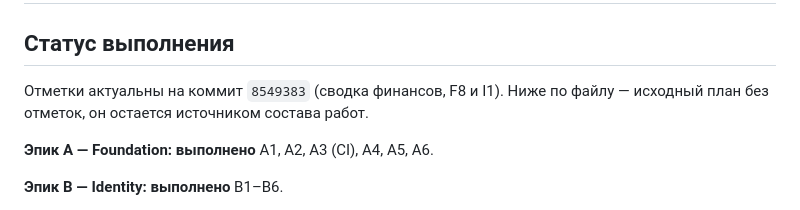
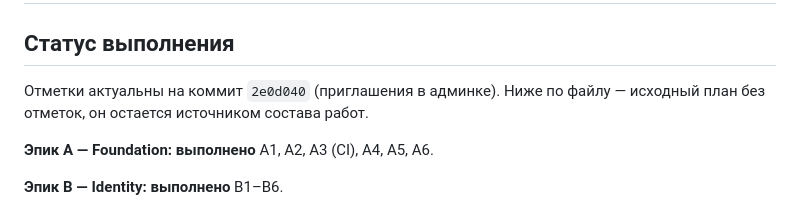
Before and after one commit to soferty2020/Oktagon, a Markdown page: docs/19-backlog.md, the part around the change. Drawn GitHub-style.

Commit message:
docs(backlog): отметка о выполнении экрана приглашений
Экран приглашений закрыт: создание, список и публичная страница принятия.
Отметки привязаны к коммиту, в котором сделан раздел.

В «следующих шагах» docs/26 уточнено, что осталось по приглашениям: экран и
страница принятия есть, но письмо по-прежнему не отправляется — нужен выбор
провайдера доставки (docs/25-open-questions.md), и сейчас потерянную ссылку можно
только перевыпустить.

```diff
--- a/docs/19-backlog.md
+++ b/docs/19-backlog.md
@@ -2,8 +2,8 @@
 
 ## Статус выполнения
 
-Отметки актуальны на коммит `8549383` (сводка финансов, F8 и I1). Ниже по файлу
-— исходный план без отметок, он остается источником состава работ.
+Отметки актуальны на коммит `2e0d040` (приглашения в админке). Ниже по файлу —
+исходный план без отметок, он остается источником состава работ.
 
 **Эпик A — Foundation: выполнено**
 A1, A2, A3 (CI), A4, A5, A6.
```
